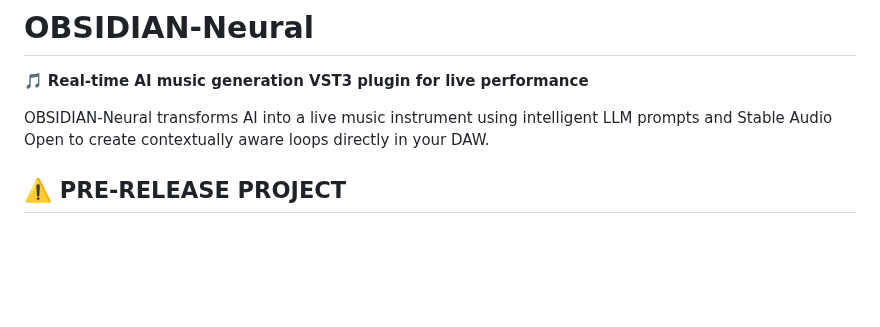
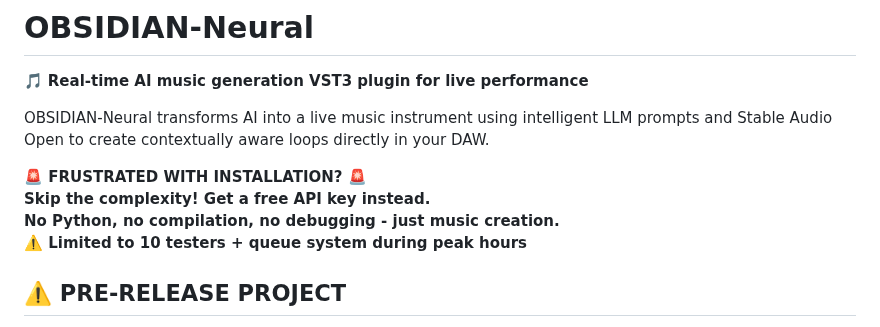
Before and after one commit to sp80808/ai-dj, a Markdown page: README.md, the part around the change. GitHub-like rendering; blank space fills up the shorter version.

```diff
--- a/README.md
+++ b/README.md
@@ -3,6 +3,11 @@
 🎵 **Real-time AI music generation VST3 plugin for live performance**
 
 OBSIDIAN-Neural transforms AI into a live music instrument using intelligent LLM prompts and Stable Audio Open to create contextually aware loops directly in your DAW.
+
+**🚨 FRUSTRATED WITH INSTALLATION? 🚨**
+**Skip the complexity! Get a free API key instead.**
+**No Python, no compilation, no debugging - just music creation.**
+**⚠️ Limited to 10 testers + queue system during peak hours**
 
 ## ⚠️ PRE-RELEASE PROJECT
 
```
